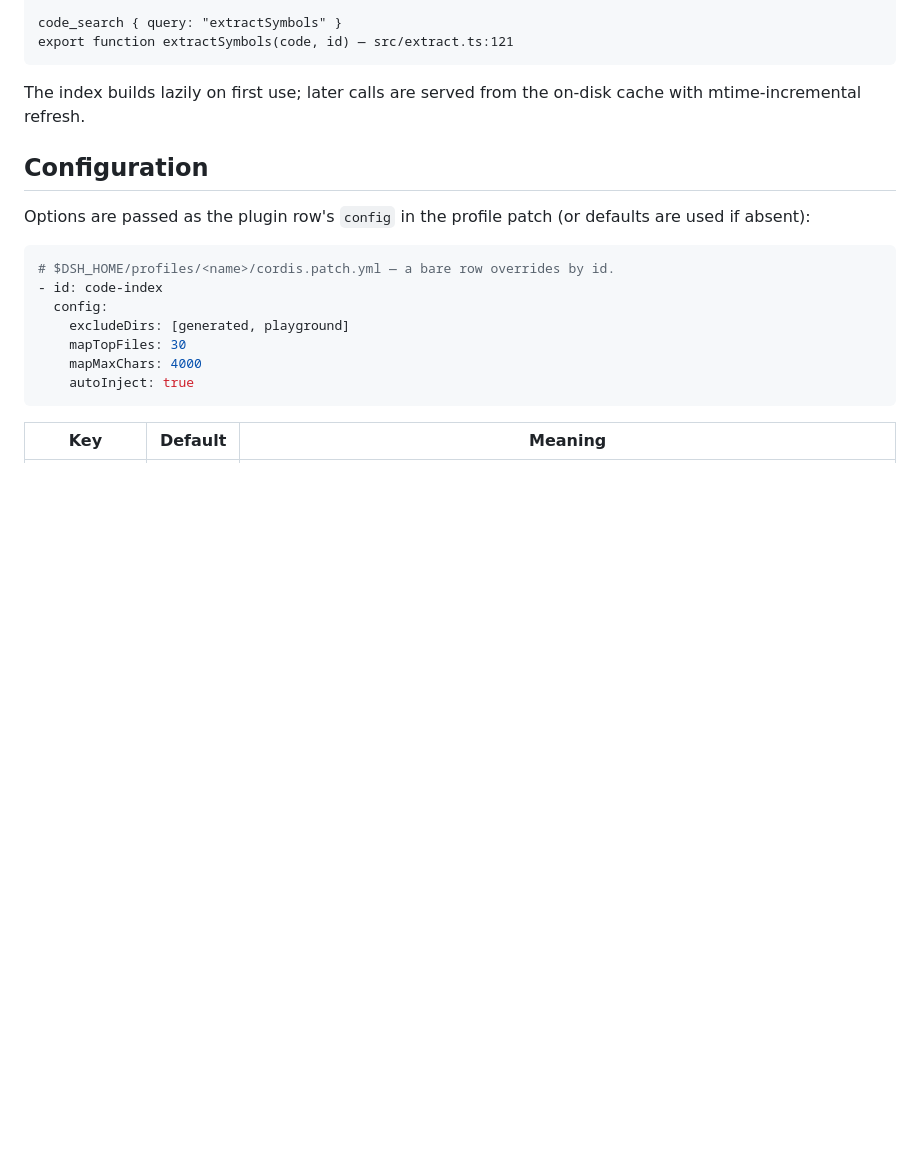
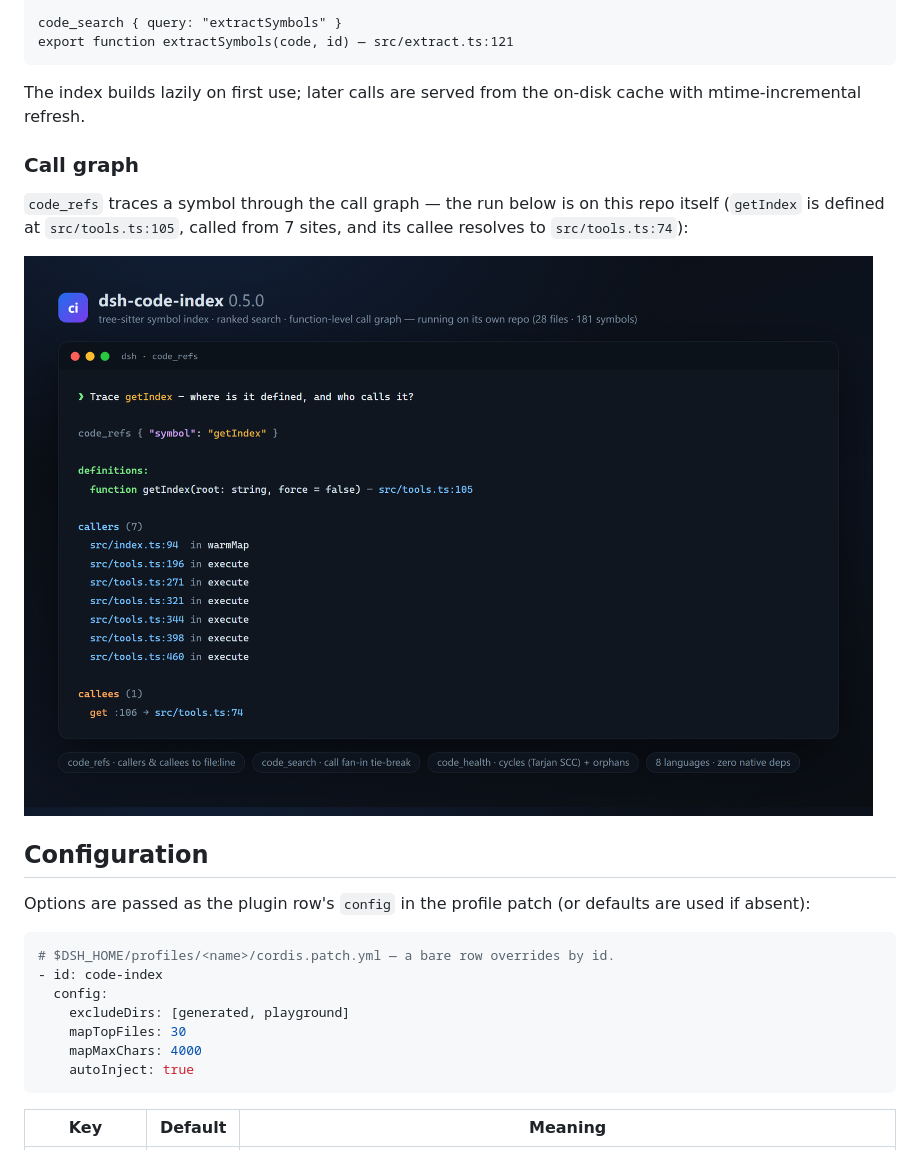
Before and after one commit to lemonxiny55/dsh-code-index, a Markdown page: README.md, the part around the change. Rendered like a GitHub page; pictures changed too: assets/code-refs-demo.png (added); blank space fills up the shorter version.

```diff
--- a/README.md
+++ b/README.md
@@ -77,6 +77,12 @@ export function extractSymbols(code, id) — src/extract.ts:121
 
 The index builds lazily on first use; later calls are served from the on-disk cache with mtime-incremental refresh.
 
+### Call graph
+
+`code_refs` traces a symbol through the call graph — the run below is on this repo itself (`getIndex` is defined at `src/tools.ts:105`, called from 7 sites, and its callee resolves to `src/tools.ts:74`):
+
+![code_refs on dsh-code-index: definitions, 7 callers with their enclosing function, and callees resolved to file:line](assets/code-refs-demo.png)
+
 ## Configuration
 
 Options are passed as the plugin row's `config` in the profile patch (or defaults are used if absent):
```
Also changed, not shown: README.zh.md (+6 -0 lines).
